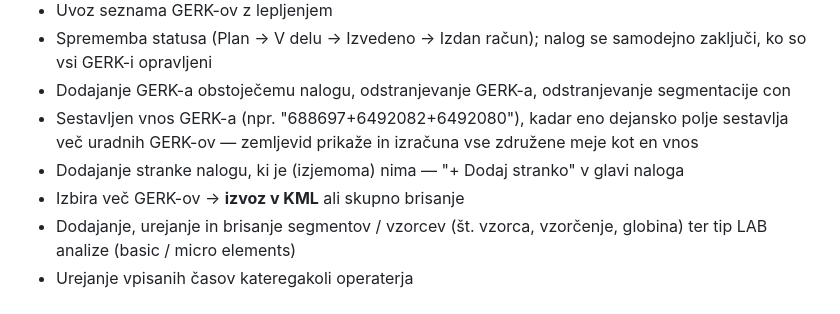
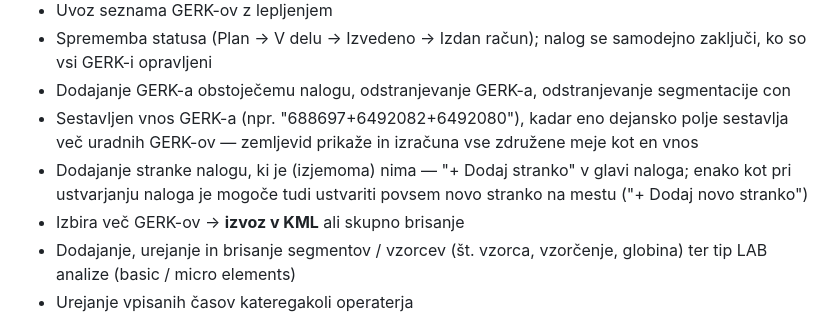
Before and after one commit to Proagrar/WorkTrackerApp, a Markdown page: docs/FEATURES_BY_ROLE.md, the part around one of its changes. Drawn GitHub-style.

Commit message:
docs: + Dodaj stranko can create a brand-new customer inline (v2.32)

```diff
--- a/docs/FEATURES_BY_ROLE.md
+++ b/docs/FEATURES_BY_ROLE.md
@@ -75,7 +75,7 @@ Vse zgoraj, in dodatno:
 - Sprememba statusa (Plan → V delu → Izvedeno → Izdan račun); nalog se samodejno zaključi, ko so vsi GERK-i opravljeni
 - Dodajanje GERK-a obstoječemu nalogu, odstranjevanje GERK-a, odstranjevanje segmentacije con
 - Sestavljen vnos GERK-a (npr. "688697+6492082+6492080"), kadar eno dejansko polje sestavlja več uradnih GERK-ov — zemljevid prikaže in izračuna vse združene meje kot en vnos
-- Dodajanje stranke nalogu, ki je (izjemoma) nima — "+ Dodaj stranko" v glavi naloga
+- Dodajanje stranke nalogu, ki je (izjemoma) nima — "+ Dodaj stranko" v glavi naloga; enako kot pri ustvarjanju naloga je mogoče tudi ustvariti povsem novo stranko na mestu ("+ Dodaj novo stranko")
 - Izbira več GERK-ov → **izvoz v KML** ali skupno brisanje
 - Dodajanje, urejanje in brisanje segmentov / vzorcev (št. vzorca, vzorčenje, globina) ter tip LAB analize (basic / micro elements)
 - Urejanje vpisanih časov kateregakoli operaterja
```
Also changed, not shown: other parts of docs/FEATURES_BY_ROLE.md (+1 -1 lines).
